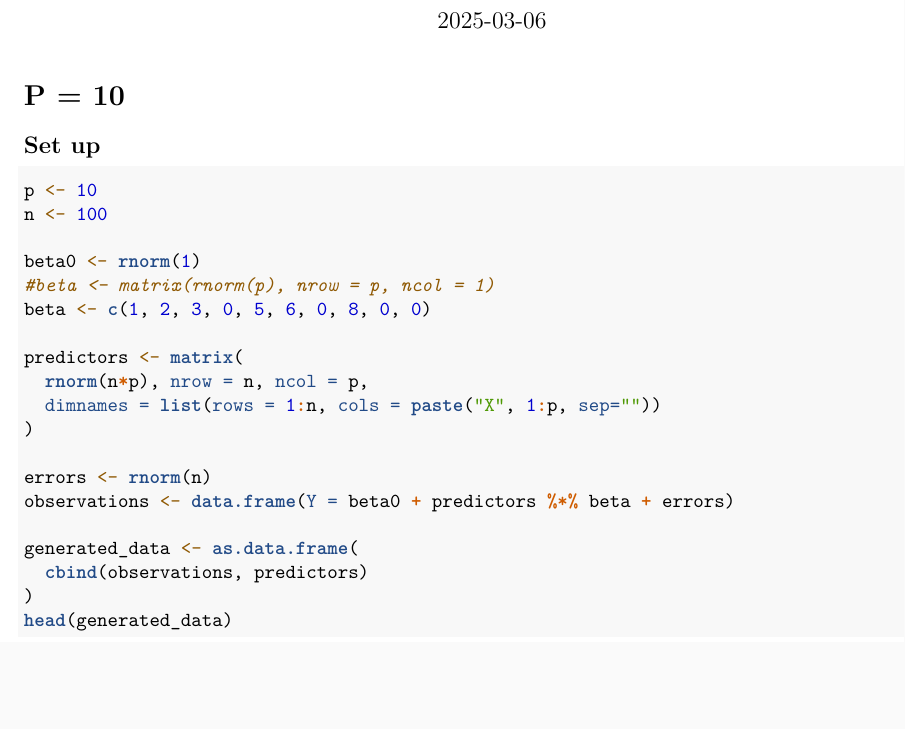
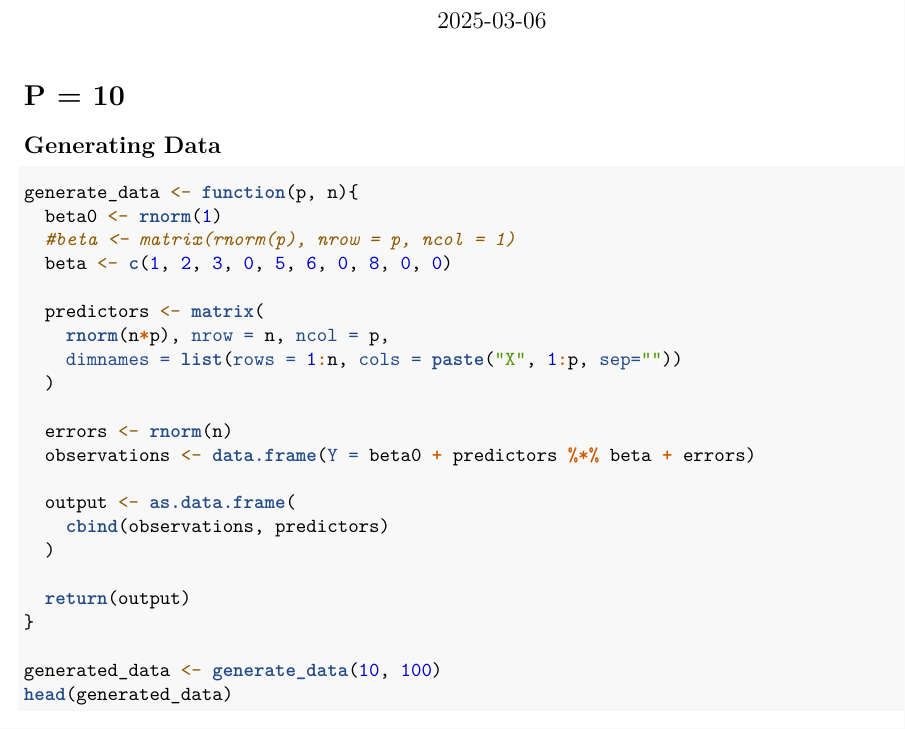
Before and after one commit to General-VM/LASSOvsOLS, an R Markdown document (FinalProject.Rmd): part of page 1 of 3, cut so that both start at the same text, the shorter picture padded with empty space. Rendered offline with R 4.5, knitr and Pandoc, then LaTeX, with nearby package versions; code that draws random numbers runs with fixed seeds of ours; some code elsewhere in the file could not run offline.

Commit message:
Data generation is now in a function

````diff
--- a/FinalProject.Rmd
+++ b/FinalProject.Rmd
@@ -11,27 +11,30 @@ knitr::opts_chunk$set(echo = TRUE)
 
 # P = 10
 
-## Set up
+## Generating Data
 
 ```{r}
-p <- 10
-n <- 100
+generate_data <- function(p, n){
+  beta0 <- rnorm(1)
+  #beta <- matrix(rnorm(p), nrow = p, ncol = 1)
+  beta <- c(1, 2, 3, 0, 5, 6, 0, 8, 0, 0)
 
-beta0 <- rnorm(1)
-#beta <- matrix(rnorm(p), nrow = p, ncol = 1)
-beta <- c(1, 2, 3, 0, 5, 6, 0, 8, 0, 0)
+  predictors <- matrix(
+    rnorm(n*p), nrow = n, ncol = p,
+    dimnames = list(rows = 1:n, cols = paste("X", 1:p, sep=""))
+  )
 
-predictors <- matrix(
-  rnorm(n*p), nrow = n, ncol = p,
-  dimnames = list(rows = 1:n, cols = paste("X", 1:p, sep=""))
-)
+  errors <- rnorm(n)
+  observations <- data.frame(Y = beta0 + predictors %*% beta + errors)
 
-errors <- rnorm(n)
-observations <- data.frame(Y = beta0 + predictors %*% beta + errors)
+  output <- as.data.frame(
+    cbind(observations, predictors)
+  )
 
-generated_data <- as.data.frame(
-  cbind(observations, predictors)
-)
+  return(output)
+}
+
+generated_data <- generate_data(10, 100)
 head(generated_data)
 ```
 
````
